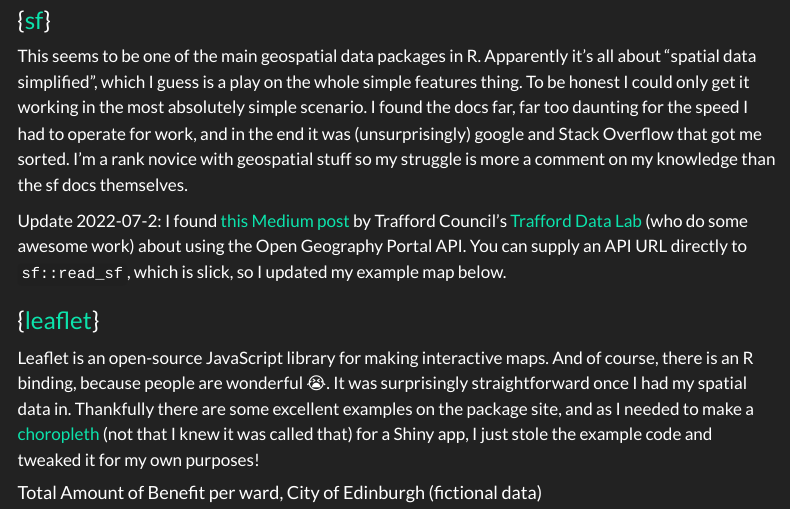
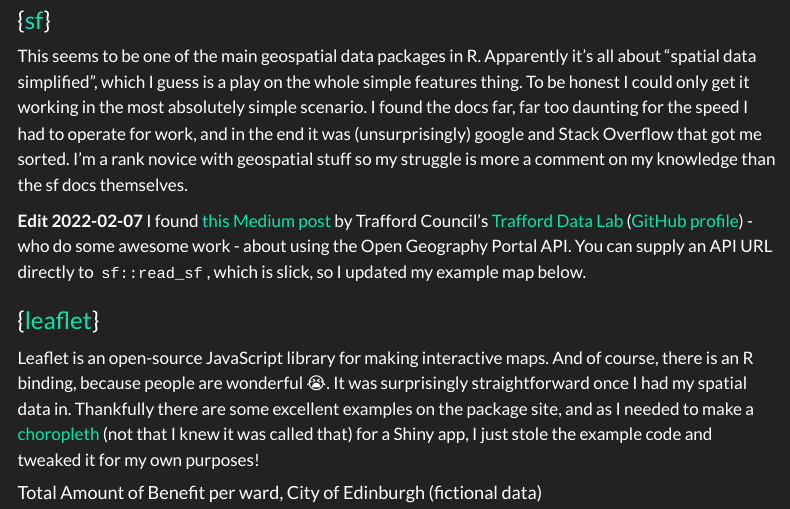
Before and after one commit to jimgar/jimgar.github.io, a Quarto document (posts/resources/resources.qmd): the page in a window 1100 px wide, from 1670 px down. Rendered offline with R 4.5, knitr and Pandoc in place of Quarto, with nearby package versions; some code elsewhere in the file could not run offline; menus at the side of the page are left out; long lines of code are wrapped.

Commit message:
rresourrces tiny edit

```diff
--- a/posts/resources/resources.qmd
+++ b/posts/resources/resources.qmd
@@ -50,7 +50,7 @@ I found the [GB ward boundaries](https://geoportal.statistics.gov.uk/maps/wards-
 
 This seems to be one of the main geospatial data packages in R. Apparently it's all about "spatial data simplified", which I guess is a play on the whole simple features thing. To be honest I could only get it working in the most absolutely simple scenario. I found the docs far, far too daunting for the speed I had to operate for work, and in the end it was (unsurprisingly) google and Stack Overflow that got me sorted. I'm a rank novice with geospatial stuff so my struggle is more a comment on my knowledge than the sf docs themselves.
 
-Update 2022-07-2: I found [this Medium post](https://medium.com/@traffordDataLab/pushing-the-boundaries-with-the-open-geography-portal-api-4d70637bddc3) by Trafford Council's [Trafford Data Lab](https://www.trafforddatalab.io/) (who do some awesome work) about using the Open Geography Portal API. You can supply an API URL directly to `sf::read_sf`, which is slick, so I updated my example map below.
+**Edit 2022-02-07** I found [this Medium post](https://medium.com/@traffordDataLab/pushing-the-boundaries-with-the-open-geography-portal-api-4d70637bddc3) by Trafford Council's [Trafford Data Lab](https://www.trafforddatalab.io/) ([GitHub profile](https://github.com/traffordDataLab)) - who do some awesome work - about using the Open Geography Portal API. You can supply an API URL directly to `sf::read_sf`, which is slick, so I updated my example map below.
 
 ### {[leaflet](https://rstudio.github.io/leaflet/)}
 
```
Also changed, not shown: docs/search.json, 3 other files.
